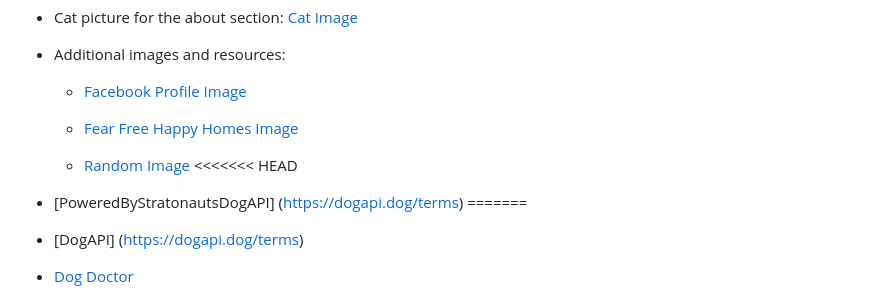
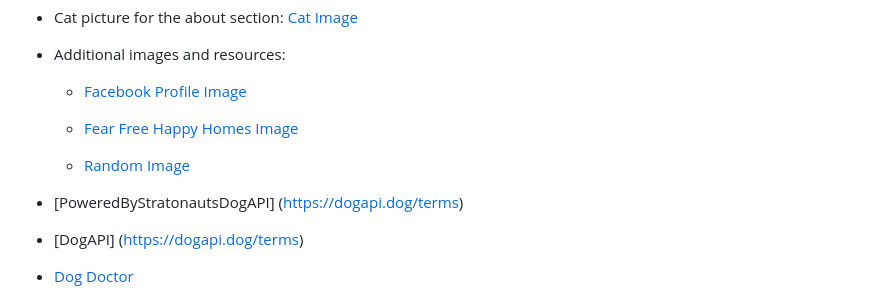
Before and after one commit to fredm23579/pets-bytes, a Markdown page: README.md, the part around the change. Rendered like a GitHub page.

Commit message:
re fixed README file

```diff
--- a/README.md
+++ b/README.md
@@ -59,10 +59,9 @@ The application harnesses the power of the Google Maps JavaScript API to offer l
   - [Fear Free Happy Homes Image](https://www.fearfreehappyhomes.com/wp-content/uploads/2021/03/bigstock-Young-Woman-Taking-Photo-Of-Cu-374979739.jpg)
 
   - [Random Image](https://encrypted-tbn0.gstatic.com/images?q=tbn:ANd9GcS2LrToBEtSXKSw20rqoDtiyFCe2QvPhP2MFg&usqp=CAU)
-<<<<<<< HEAD
+
 
  - [PoweredByStratonautsDogAPI] (https://dogapi.dog/terms)
-=======
   - [DogAPI] (https://dogapi.dog/terms)
   - [Dog Doctor](https://img.freepik.com/free-vector/cute-dog-doctor-with-stethoscope-cartoon-vector-icon-illustration-animal-healthcare-icon-isolated_138676-5182.jpg?size=626&ext=jpg&ga=GA1.2.243159164.1707266342&semt=ais)
   - [Cat getting ready to shower](https://assets3.thrillist.com/v1/image/3059921/1584x832/scale;webp=auto;jpeg_quality=60;progressive.jpg)
```
